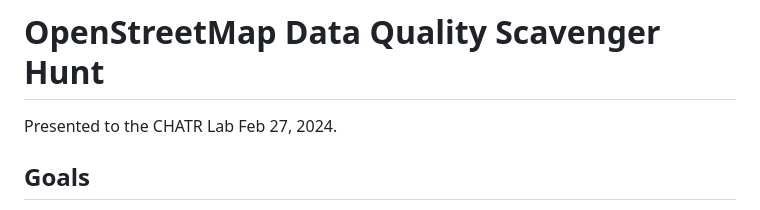
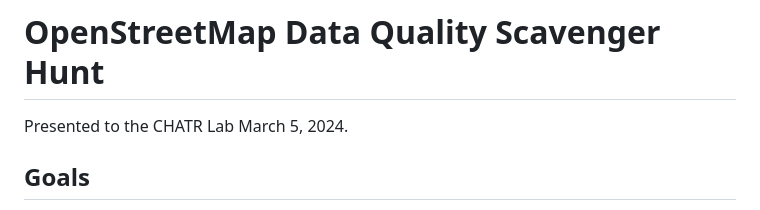
Before and after one commit to streckereck/osm_data_quality_scavenger_hunt, a Markdown page: README.md, the part around the change. GitHub-like rendering.

Commit message:
Update date

```diff
--- a/README.md
+++ b/README.md
@@ -1,5 +1,5 @@
 # OpenStreetMap Data Quality Scavenger Hunt
-Presented to the CHATR Lab Feb 27, 2024.
+Presented to the CHATR Lab March 5, 2024.
 
 ## Goals
 
```
